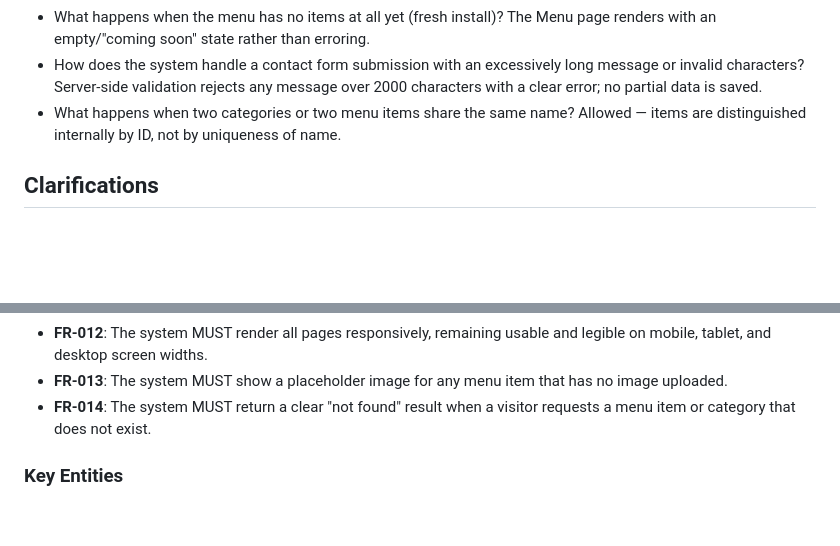
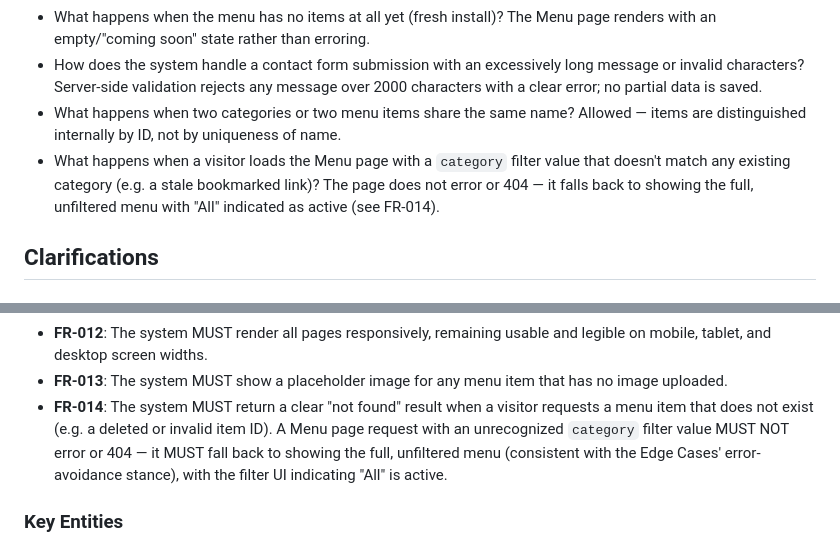
Before and after one commit to frankavishe/restaurant-menu, a Markdown page: specs/001-restaurant-menu-site/spec.md, 2 parts joined by grey strips. Drawn GitHub-style; blank space fills up the shorter version.

```diff
--- a/specs/001-restaurant-menu-site/spec.md
+++ b/specs/001-restaurant-menu-site/spec.md
@@ -144,6 +144,10 @@ confirm validation errors are shown and nothing is saved.
   clear error; no partial data is saved.
 - What happens when two categories or two menu items share the same name? Allowed — items are
   distinguished internally by ID, not by uniqueness of name.
+- What happens when a visitor loads the Menu page with a `category` filter value that doesn't
+  match any existing category (e.g. a stale bookmarked link)? The page does not error or 404 —
+  it falls back to showing the full, unfiltered menu with "All" indicated as active (see
+  FR-014).
 
 ## Clarifications
 
@@ -189,7 +193,10 @@ confirm validation errors are shown and nothing is saved.
 - **FR-013**: The system MUST show a placeholder image for any menu item that has no image
   uploaded.
 - **FR-014**: The system MUST return a clear "not found" result when a visitor requests a
-  menu item or category that does not exist.
+  menu item that does not exist (e.g. a deleted or invalid item ID). A Menu page request with
+  an unrecognized `category` filter value MUST NOT error or 404 — it MUST fall back to showing
+  the full, unfiltered menu (consistent with the Edge Cases' error-avoidance stance), with the
+  filter UI indicating "All" is active.
 
 ### Key Entities
 
```
Also changed, not shown: specs/001-restaurant-menu-site/tasks.md (+5 -5 lines).
